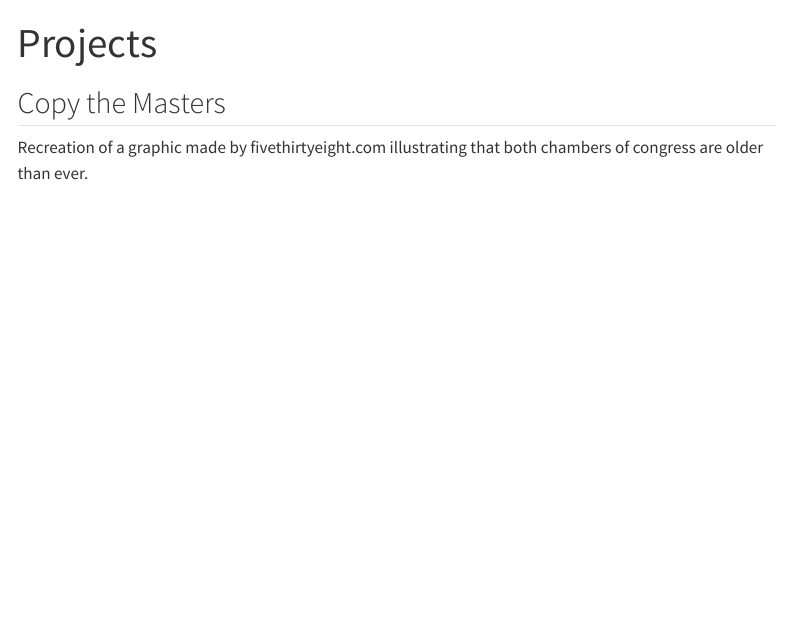
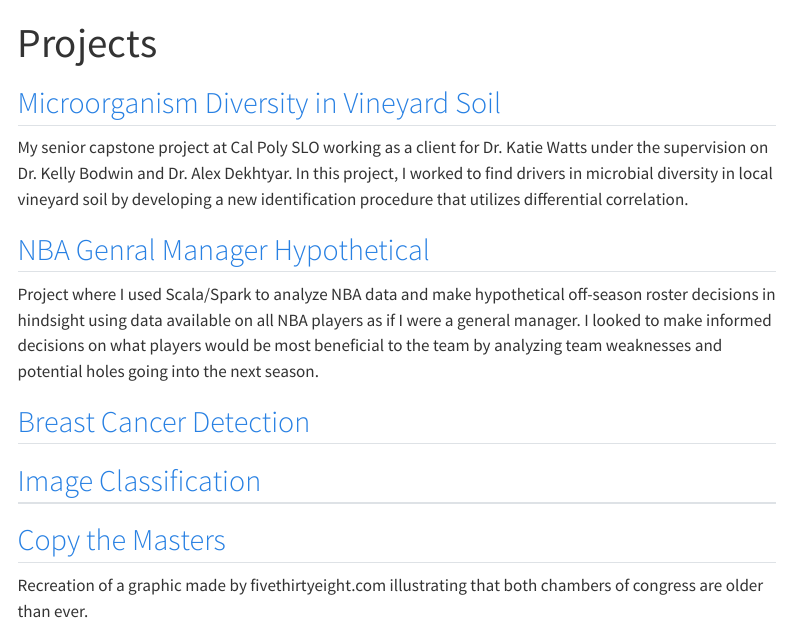
Before and after one commit to tylerstoen/tylerstoen.github.io, a Quarto document (projects.qmd): the page in a window 1100 px wide, from its top. Rendered offline with R 4.5, knitr and Pandoc in place of Quarto, with nearby package versions; menus at the side of the page are left out.

Commit message:
updates 8/18

```diff
--- a/projects.qmd
+++ b/projects.qmd
@@ -3,6 +4,22 @@ title: "Projects"
 ---
 
-## Copy the Masters
+## [Microorganism Diversity in Vineyard Soil](451_midproject_report.pdf)
+
+My senior capstone project at Cal Poly SLO working as a client for Dr. Katie Watts under the supervision on Dr. Kelly Bodwin and Dr. Alex Dekhtyar. In this project, I worked to find drivers in microbial diversity in local vineyard soil by developing a new identification procedure that utilizes differential correlation.
+
+
+## [NBA Genral Manager Hypothetical](NBA_Project.pdf)
+
+Project where I used Scala/Spark to analyze NBA data and make hypothetical off-season roster decisions in hindsight using data available on all NBA players as if I were a general manager. I looked to make informed decisions on what players would be most beneficial to the team by analyzing team weaknesses and potential holes going into the next season.
+
+
+## [Breast Cancer Detection]()
+
+
+## [Image Classification]()
+
+
+## [Copy the Masters](copythemasters.html)
 
 Recreation of a graphic made by fivethirtyeight.com illustrating that both chambers of congress are older than ever.
 
```
Also changed, not shown: NBA_Project.pdf (added), docs/search.json, projects.qmd (9 more changed lines), 5 other files.
